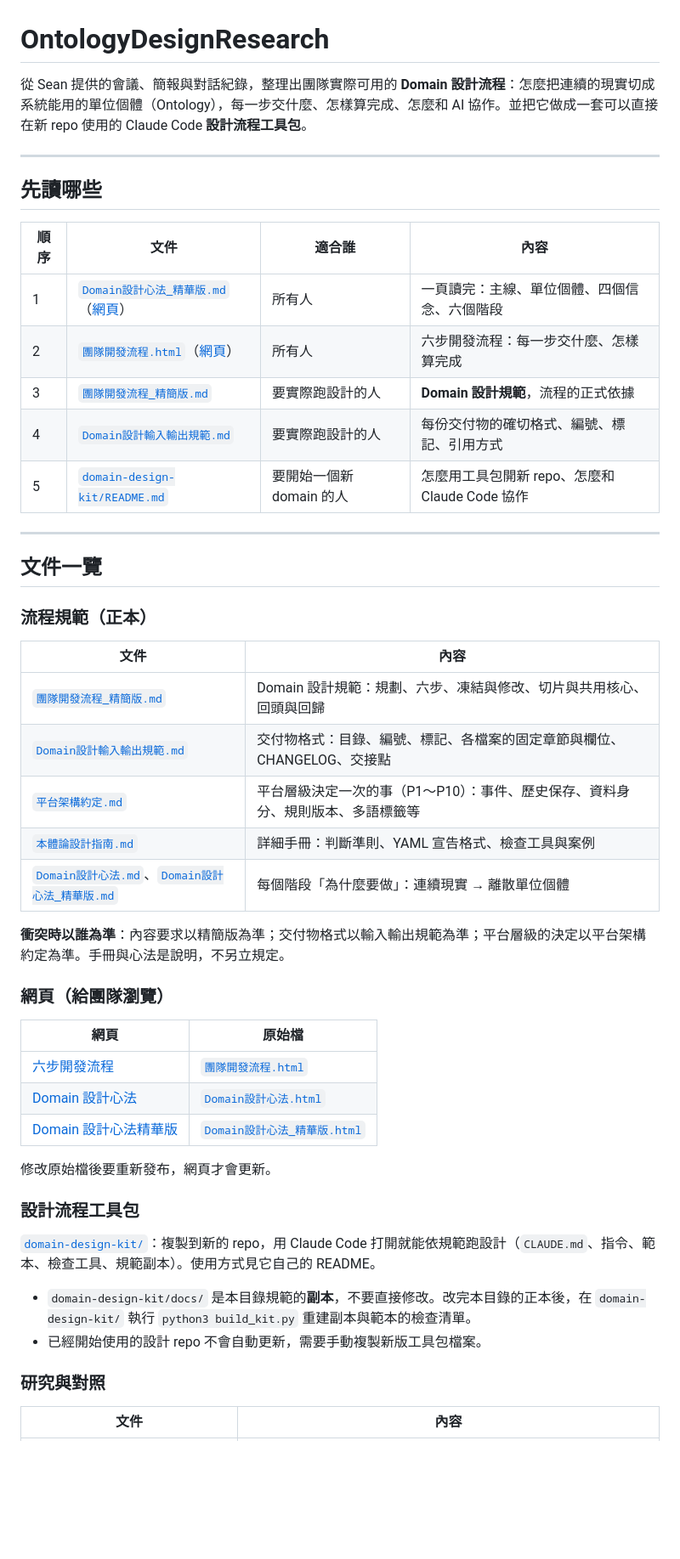
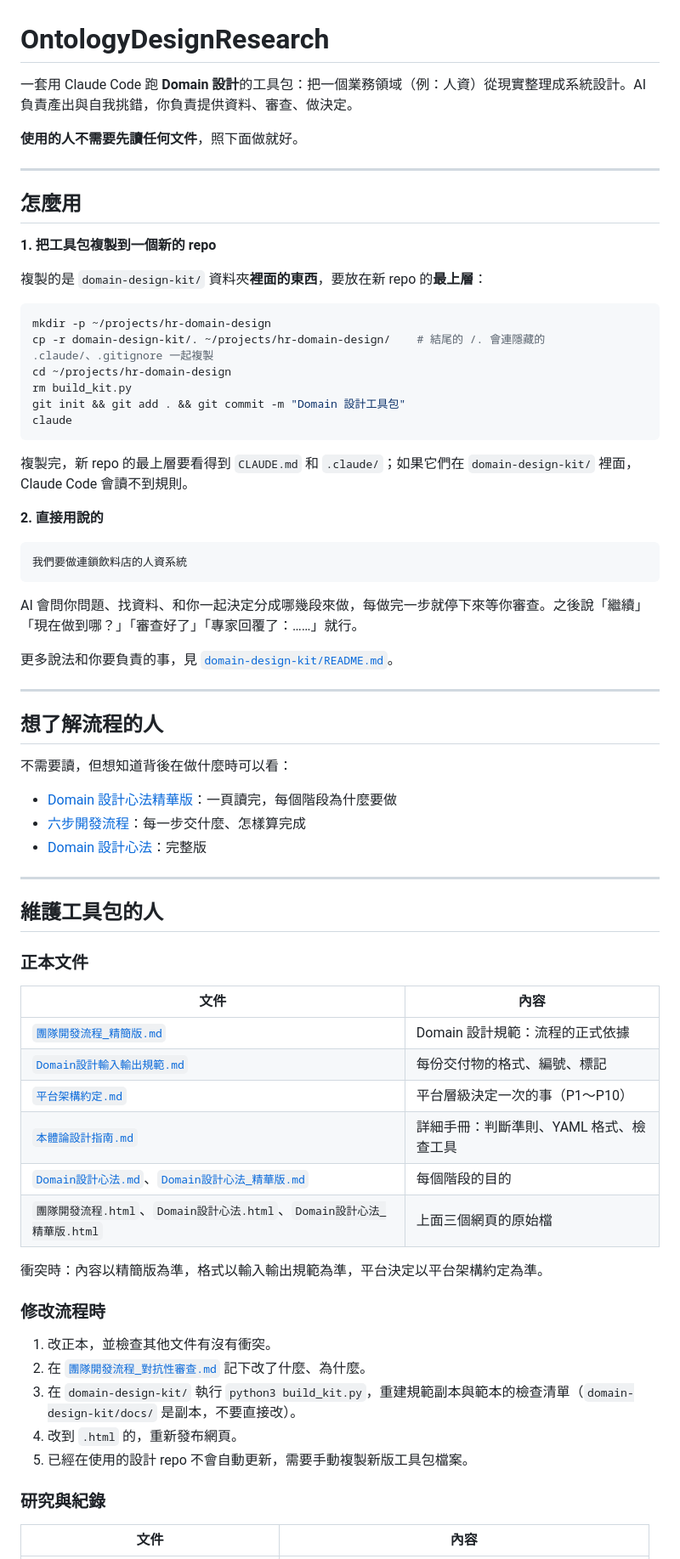
Before and after one commit to JiHungLin/OntologyDesignResearch, a Markdown page: README.md, the part around one of its changes. Shown at 85% size. Drawn GitHub-style; blank space fills up the shorter version.

Commit message:
README 改為以使用方式為主，文件清單移到維護段落
Co-Authored-By: Claude Opus 5.5 <noreply@anthropic.com>
Claude-Session: https://claude.ai/code/session_018a7sz4vCt18UhV1HYJDHsR

````diff
--- a/README.md
+++ b/README.md
@@ -1,53 +1,74 @@
 # OntologyDesignResearch
 
-從 Sean 提供的會議、簡報與對話紀錄，整理出團隊實際可用的 **Domain 設計流程**：怎麼把連續的現實切成系統能用的單位個體（Ontology），每一步交什麼、怎樣算完成、怎麼和 AI 協作。並把它做成一套可以直接在新 repo 使用的 Claude Code **設計流程工具包**。
+一套用 Claude Code 跑 **Domain 設計**的工具包：把一個業務領域（例：人資）從現實整理成系統設計。AI 負責產出與自我挑錯，你負責提供資料、審查、做決定。
+
+**使用的人不需要先讀任何文件**，照下面做就好。
 
 ---
 
-## 先讀哪些
+## 怎麼用
 
-| 順序 | 文件 | 適合誰 | 內容 |
-|---|---|---|---|
-| 1 | [`Domain設計心法_精華版.md`](Domain設計心法_精華版.md)（[網頁](https://claude.ai/artifact/YJ5RrTAownYBGb28tiR1tV)） | 所有人 | 一頁讀完：主線、單位個體、四個信念、六個階段 |
-| 2 | [`團隊開發流程.html`](團隊開發流程.html)（[網頁](https://claude.ai/artifact/BTkJn9DNAbTQdKB98NL4xi)） | 所有人 | 六步開發流程：每一步交什麼、怎樣算完成 |
-| 3 | [`團隊開發流程_精簡版.md`](團隊開發流程_精簡版.md) | 要實際跑設計的人 | **Domain 設計規範**，流程的正式依據 |
-| 4 | [`Domain設計輸入輸出規範.md`](Domain設計輸入輸出規範.md) | 要實際跑設計的人 | 每份交付物的確切格式、編號、標記、引用方式 |
-| 5 | [`domain-design-kit/README.md`](domain-design-kit/README.md) | 要開始一個新 domain 的人 | 怎麼用工具包開新 repo、怎麼和 Claude Code 協作 |
+**1. 把工具包複製到一個新的 repo**
+
+複製的是 `domain-design-kit/` 資料夾**裡面的東西**，要放在新 repo 的**最上層**：
+
+```bash
+mkdir -p ~/projects/hr-domain-design
+cp -r domain-design-kit/. ~/projects/hr-domain-design/    # 結尾的 /. 會連隱藏的 .claude/、.gitignore 一起複製
+cd ~/projects/hr-domain-design
+rm build_kit.py
+git init && git add . && git commit -m "Domain 設計工具包"
+claude
+```
+
+複製完，新 repo 的最上層要看得到 `CLAUDE.md` 和 `.claude/`；如果它們在 `domain-design-kit/` 裡面，Claude Code 會讀不到規則。
+
+**2. 直接用說的**
+
+```
+我們要做連鎖飲料店的人資系統
+```
+
+AI 會問你問題、找資料、和你一起決定分成哪幾段來做，每做完一步就停下來等你審查。之後說「繼續」「現在做到哪？」「審查好了」「專家回覆了：……」就行。
+
+更多說法和你要負責的事，見 [`domain-design-kit/README.md`](domain-design-kit/README.md)。
 
 ---
 
-## 文件一覽
+## 想了解流程的人
 
-### 流程規範（正本）
+不需要讀，但想知道背後在做什麼時可以看：
+
+- [Domain 設計心法精華版](https://claude.ai/artifact/YJ5RrTAownYBGb28tiR1tV)：一頁讀完，每個階段為什麼要做
+- [六步開發流程](https://claude.ai/artifact/BTkJn9DNAbTQdKB98NL4xi)：每一步交什麼、怎樣算完成
+- [Domain 設計心法](https://claude.ai/artifact/NYTNBtchjCAE4ZLZXy2JkY)：完整版
+
+---
+
+## 維護工具包的人
+
+### 正本文件
 
 | 文件 | 內容 |
 |---|---|
-| [`團隊開發流程_精簡版.md`](團隊開發流程_精簡版.md) | Domain 設計規範：規劃、六步、凍結與修改、切片與共用核心、回頭與回歸 |
-| [`Domain設計輸入輸出規範.md`](Domain設計輸入輸出規範.md) | 交付物格式：目錄、編號、標記、各檔案的固定章節與欄位、CHANGELOG、交接點 |
-| [`平台架構約定.md`](平台架構約定.md) | 平台層級決定一次的事（P1～P10）：事件、歷史保存、資料身分、規則版本、多語標籤等 |
-| [`本體論設計指南.md`](本體論設計指南.md) | 詳細手冊：判斷準則、YAML 宣告格式、檢查工具與案例 |
-| [`Domain設計心法.md`](Domain設計心法.md)、[`Domain設計心法_精華版.md`](Domain設計心法_精華版.md) | 每個階段「為什麼要做」：連續現實 → 離散單位個體 |
+| [`團隊開發流程_精簡版.md`](團隊開發流程_精簡版.md) | Domain 設計規範：流程的正式依據 |
+| [`Domain設計輸入輸出規範.md`](Domain設計輸入輸出規範.md) | 每份交付物的格式、編號、標記 |
+| [`平台架構約定.md`](平台架構約定.md) | 平台層級決定一次的事（P1～P10） |
+| [`本體論設計指南.md`](本體論設計指南.md) | 詳細手冊：判斷準則、YAML 格式、檢查工具 |
+| [`Domain設計心法.md`](Domain設計心法.md)、[`Domain設計心法_精華版.md`](Domain設計心法_精華版.md) | 每個階段的目的 |
+| `團隊開發流程.html`、`Domain設計心法.html`、`Domain設計心法_精華版.html` | 上面三個網頁的原始檔 |
 
-**衝突時以誰為準**：內容要求以精簡版為準；交付物格式以輸入輸出規範為準；平台層級的決定以平台架構約定為準。手冊與心法是說明，不另立規定。
+衝突時：內容以精簡版為準，格式以輸入輸出規範為準，平台決定以平台架構約定為準。
 
-### 網頁（給團隊瀏覽）
+### 修改流程時
 
-| 網頁 | 原始檔 |
-|---|---|
-| [六步開發流程](https://claude.ai/artifact/BTkJn9DNAbTQdKB98NL4xi) | [`團隊開發流程.html`](團隊開發流程.html) |
-| [Domain 設計心法](https://claude.ai/artifact/NYTNBtchjCAE4ZLZXy2JkY) | [`Domain設計心法.html`](Domain設計心法.html) |
-| [Domain 設計心法精華版](https://claude.ai/artifact/YJ5RrTAownYBGb28tiR1tV) | [`Domain設計心法_精華版.html`](Domain設計心法_精華版.html) |
+1. 改正本，並檢查其他文件有沒有衝突。
+2. 在 [`團隊開發流程_對抗性審查.md`](團隊開發流程_對抗性審查.md) 記下改了什麼、為什麼。
+3. 在 `domain-design-kit/` 執行 `python3 build_kit.py`，重建規範副本與範本的檢查清單（`domain-design-kit/docs/` 是副本，不要直接改）。
+4. 改到 `.html` 的，重新發布網頁。
+5. 已經在使用的設計 repo 不會自動更新，需要手動複製新版工具包檔案。
 
-修改原始檔後要重新發布，網頁才會更新。
-
-### 設計流程工具包
-
-[`domain-design-kit/`](domain-design-kit/)：複製到新的 repo，用 Claude Code 打開就能依規範跑設計（`CLAUDE.md`、指令、範本、檢查工具、規範副本）。使用方式見它自己的 README。
-
-- `domain-design-kit/docs/` 是本目錄規範的**副本**，不要直接修改。改完本目錄的正本後，在 `domain-design-kit/` 執行 `python3 build_kit.py` 重建副本與範本的檢查清單。
-- 已經開始使用的設計 repo 不會自動更新，需要手動複製新版工具包檔案。
-
-### 研究與對照
+### 研究與紀錄
 
 | 文件 | 內容 |
 |---|---|
````
Also changed, not shown: other parts of README.md (+6 -24 lines).
